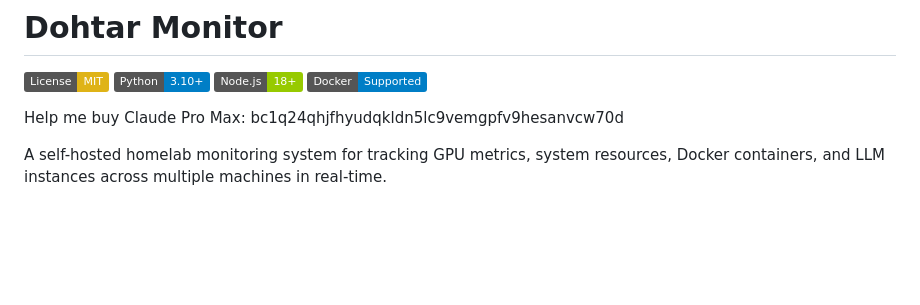
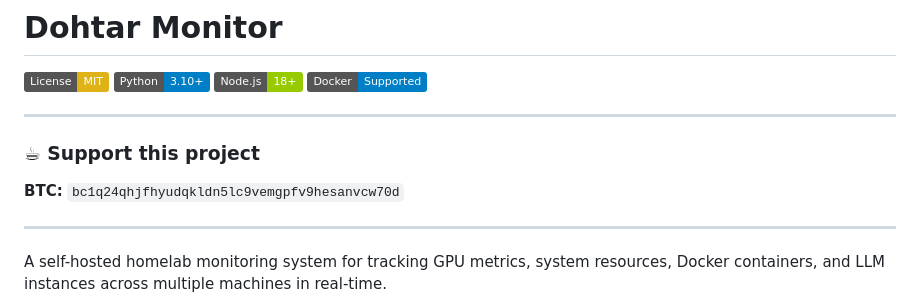
Before and after one commit to Dohtar1337/dohtar-monitor, a Markdown page: README.md, the part around the change. GitHub-like rendering; badges without logos; blank space fills up the shorter version.

```diff
--- a/README.md
+++ b/README.md
@@ -5,7 +5,11 @@
 [![Node.js 18+](https://img.shields.io/badge/Node.js-18+-green.svg)](https://nodejs.org/)
 [![Docker](https://img.shields.io/badge/Docker-Supported-blue.svg)](https://www.docker.com/)
 
-Help me buy Claude Pro Max: bc1q24qhjfhyudqkldn5lc9vemgpfv9hesanvcw70d
+---
+### ☕ Support this project
+**BTC:** `bc1q24qhjfhyudqkldn5lc9vemgpfv9hesanvcw70d`
+
+---
 
 A self-hosted homelab monitoring system for tracking GPU metrics, system resources, Docker containers, and LLM instances across multiple machines in real-time.
 
```
